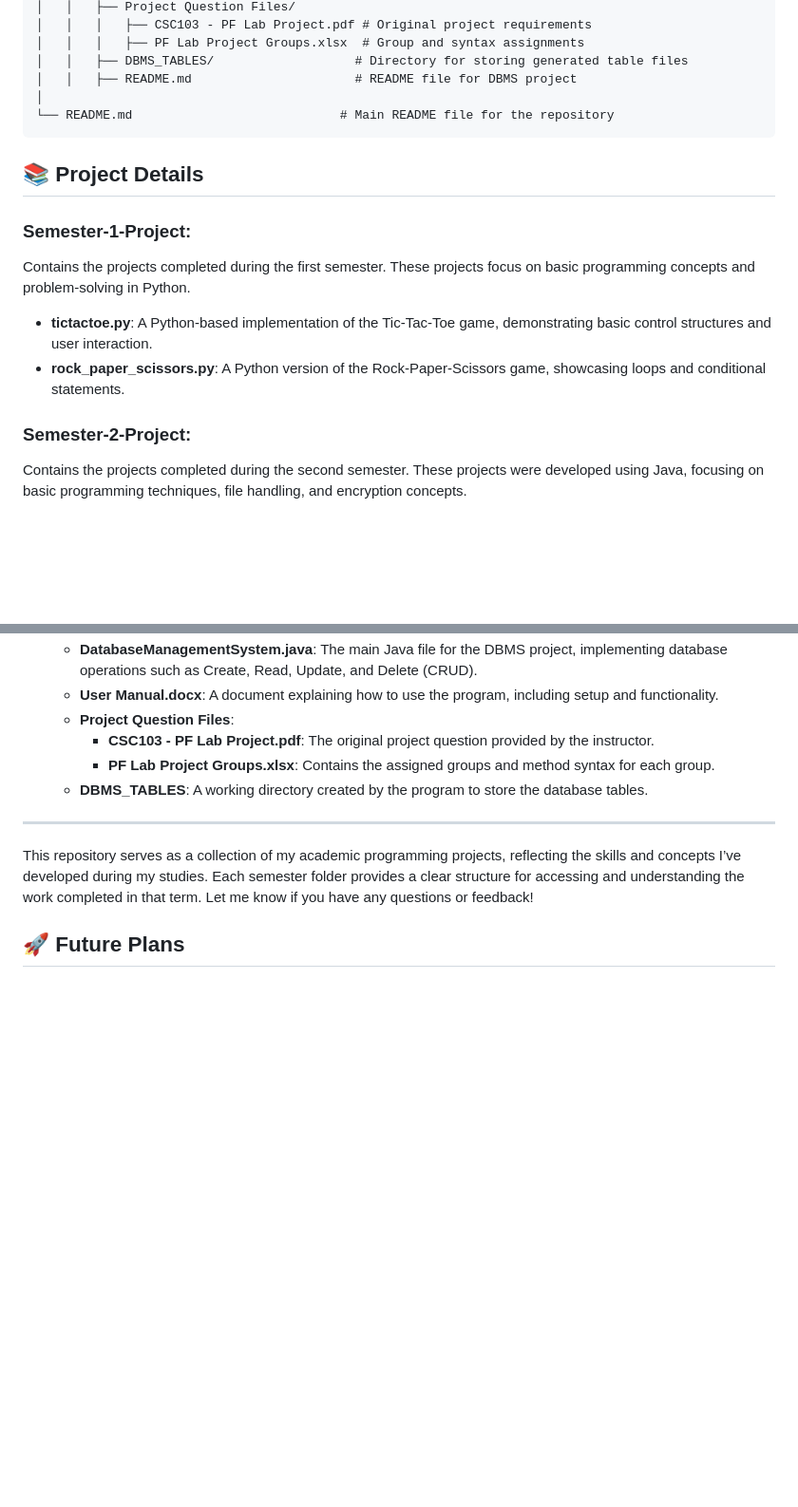
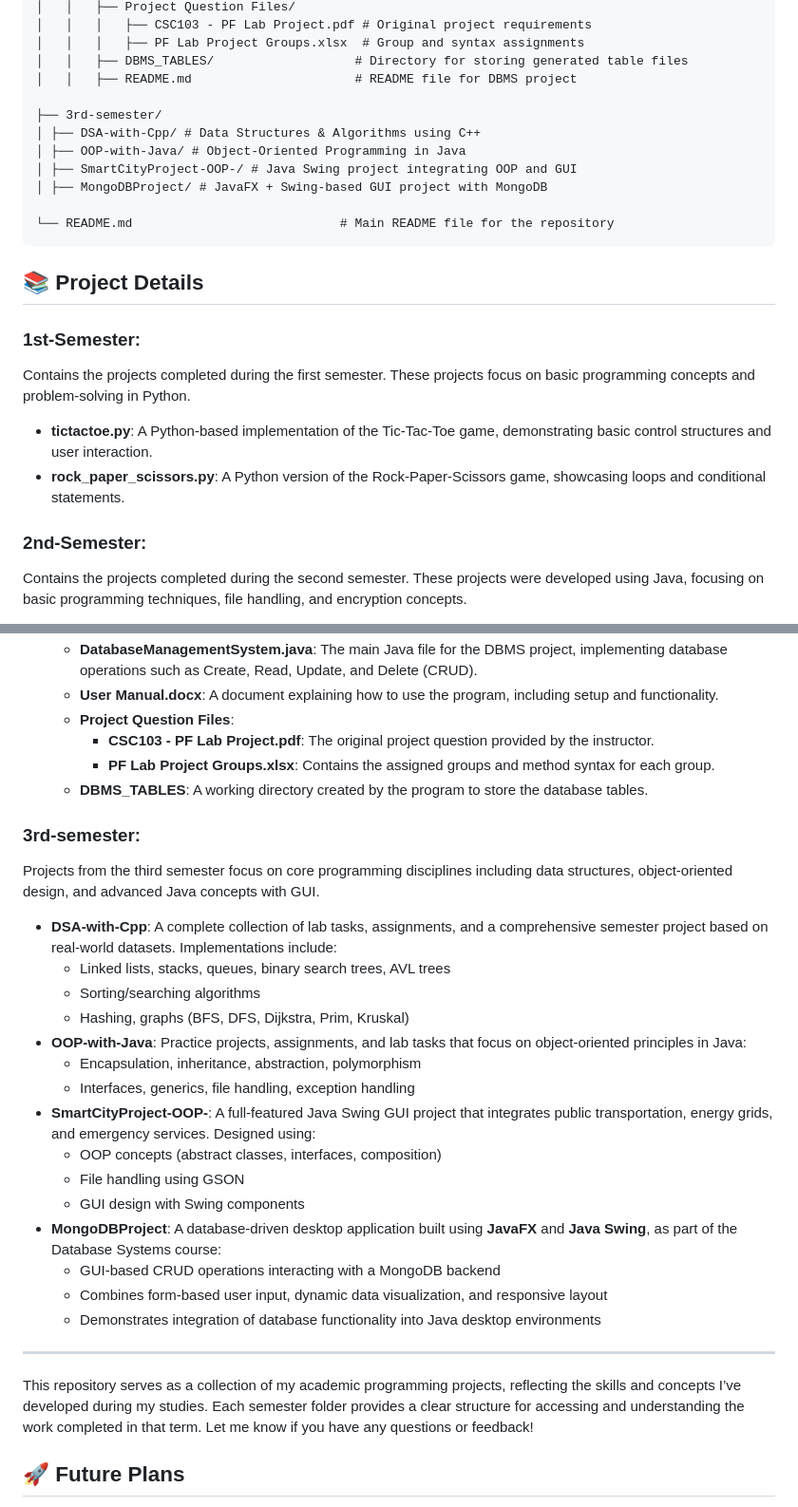
Before and after one commit to rizwanshafiq63/CS-Semester-Projects, a Markdown page: README.md, 2 parts joined by grey strips. Shown: that part at 95% size. Drawn GitHub-style; blank space fills up the shorter version.

````diff
--- a/README.md
+++ b/README.md
@@ -28,19 +28,25 @@ semester-projects-repo/
 │   │   │   ├── PF Lab Project Groups.xlsx  # Group and syntax assignments
 │   │   ├── DBMS_TABLES/                   # Directory for storing generated table files
 │   │   ├── README.md                      # README file for DBMS project
-│
+
+├── 3rd-semester/
+│ ├── DSA-with-Cpp/ # Data Structures & Algorithms using C++
+│ ├── OOP-with-Java/ # Object-Oriented Programming in Java
+│ ├── SmartCityProject-OOP-/ # Java Swing project integrating OOP and GUI
+│ ├── MongoDBProject/ # JavaFX + Swing-based GUI project with MongoDB
+
 └── README.md                            # Main README file for the repository
 ```
 
 
 ## 📚 Project Details
 
-### **Semester-1-Project**:
+### **1st-Semester**:
 Contains the projects completed during the first semester. These projects focus on basic programming concepts and problem-solving in Python.
   - **tictactoe.py**: A Python-based implementation of the Tic-Tac-Toe game, demonstrating basic control structures and user interaction.
   - **rock_paper_scissors.py**: A Python version of the Rock-Paper-Scissors game, showcasing loops and conditional statements.
 
-### **Semester-2-Project**:
+### **2nd-Semester**:
 Contains the projects completed during the second semester. These projects were developed using Java, focusing on basic programming techniques, file handling, and encryption concepts.
   - **AddressBook.java**: A basic Java application that uses arrays to store and manage contact information.
   - **NumberGuessGame.java**: A simple number guessing game written in Java, demonstrating loops and control structures.
@@ -55,6 +61,24 @@ Contains the projects completed during the second semester. These projects were
       - **PF Lab Project Groups.xlsx**: Contains the assigned groups and method syntax for each group.
     - **DBMS_TABLES**: A working directory created by the program to store the database tables.
 
+### **3rd-semester**:
+Projects from the third semester focus on core programming disciplines including data structures, object-oriented design, and advanced Java concepts with GUI.
+- **DSA-with-Cpp**: A complete collection of lab tasks, assignments, and a comprehensive semester project based on real-world datasets. Implementations include:
+  - Linked lists, stacks, queues, binary search trees, AVL trees
+  - Sorting/searching algorithms
+  - Hashing, graphs (BFS, DFS, Dijkstra, Prim, Kruskal)
+- **OOP-with-Java**: Practice projects, assignments, and lab tasks that focus on object-oriented principles in Java:
+  - Encapsulation, inheritance, abstraction, polymorphism
+  - Interfaces, generics, file handling, exception handling
+- **SmartCityProject-OOP-**: A full-featured Java Swing GUI project that integrates public transportation, energy grids, and emergency services. Designed using:
+  - OOP concepts (abstract classes, interfaces, composition)
+  - File handling using GSON
+  - GUI design with Swing components
+- **MongoDBProject**: A database-driven desktop application built using **JavaFX** and **Java Swing**, as part of the Database Systems course:
+  - GUI-based CRUD operations interacting with a MongoDB backend
+  - Combines form-based user input, dynamic data visualization, and responsive layout
+  - Demonstrates integration of database functionality into Java desktop environments
+
 ---
 
 This repository serves as a collection of my academic programming projects, reflecting the skills and concepts I’ve developed during my studies. Each semester folder provides a clear structure for accessing and understanding the work completed in that term. Let me know if you have any questions or feedback!
````
Also changed, not shown: 3rd-semester/MongoDBProject/README.md (renamed from 3rd-semester/MongoDBProject/NOTE.MD).
